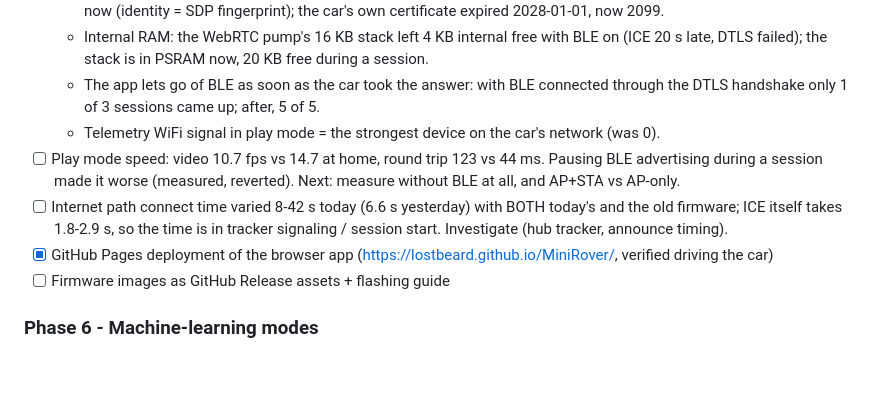
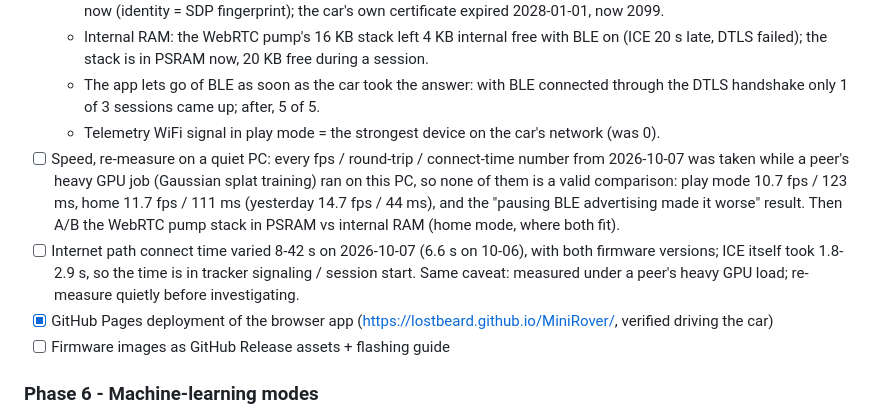
Before and after one commit to LostBeard/MiniRover, a Markdown page: PLANS.md, the part around the change. Rendered like a GitHub page; blank space fills up the shorter version.

Commit message:
PLANS: today's speed numbers were taken under a peer's heavy GPU load; re-measure quietly
Co-Authored-By: Claude Opus 5.5 <noreply@anthropic.com>

```diff
--- a/PLANS.md
+++ b/PLANS.md
@@ -150,8 +150,8 @@ Measured 2026-10-06: the stock nanoFramework image cannot be deployed to over th
   - Internal RAM: the WebRTC pump's 16 KB stack left 4 KB internal free with BLE on (ICE 20 s late, DTLS failed); the stack is in PSRAM now, 20 KB free during a session.
   - The app lets go of BLE as soon as the car took the answer: with BLE connected through the DTLS handshake only 1 of 3 sessions came up; after, 5 of 5.
   - Telemetry WiFi signal in play mode = the strongest device on the car's network (was 0).
-- [ ] Play mode speed: video 10.7 fps vs 14.7 at home, round trip 123 vs 44 ms. Pausing BLE advertising during a session made it worse (measured, reverted). Next: measure without BLE at all, and AP+STA vs AP-only.
-- [ ] Internet path connect time varied 8-42 s today (6.6 s yesterday) with BOTH today's and the old firmware; ICE itself takes 1.8-2.9 s, so the time is in tracker signaling / session start. Investigate (hub tracker, announce timing).
+- [ ] Speed, re-measure on a quiet PC: every fps / round-trip / connect-time number from 2026-10-07 was taken while a peer's heavy GPU job (Gaussian splat training) ran on this PC, so none of them is a valid comparison: play mode 10.7 fps / 123 ms, home 11.7 fps / 111 ms (yesterday 14.7 fps / 44 ms), and the "pausing BLE advertising made it worse" result. Then A/B the WebRTC pump stack in PSRAM vs internal RAM (home mode, where both fit).
+- [ ] Internet path connect time varied 8-42 s on 2026-10-07 (6.6 s on 10-06), with both firmware versions; ICE itself took 1.8-2.9 s, so the time is in tracker signaling / session start. Same caveat: measured under a peer's heavy GPU load; re-measure quietly before investigating.
 - [x] GitHub Pages deployment of the browser app (https://lostbeard.github.io/MiniRover/, verified driving the car)
 - [ ] Firmware images as GitHub Release assets + flashing guide
 
```
